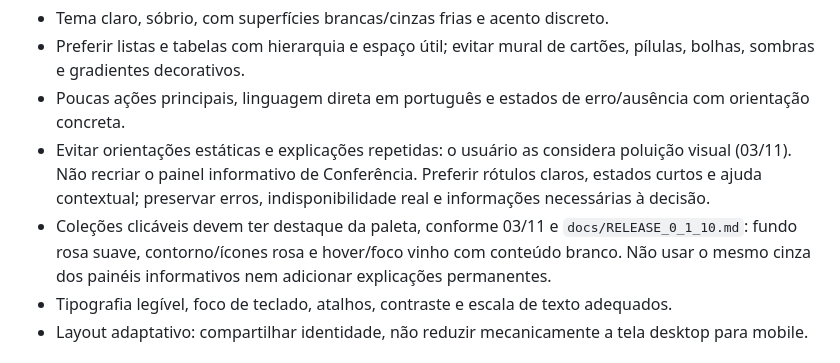
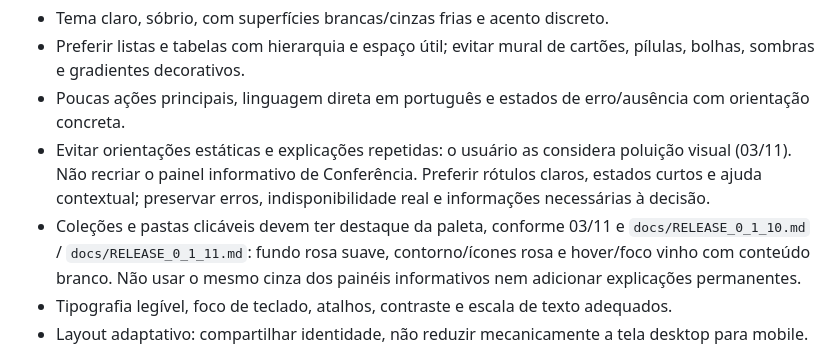
Before and after one commit to GustavoDevGTI/D.d---Definitive-Downloader, a Markdown page: AGENTS.md, the part around the change. GitHub-like rendering.

```diff
--- a/AGENTS.md
+++ b/AGENTS.md
@@ -63,7 +63,7 @@
 - Preferir listas e tabelas com hierarquia e espaço útil; evitar mural de cartões, pílulas, bolhas, sombras e gradientes decorativos.
 - Poucas ações principais, linguagem direta em português e estados de erro/ausência com orientação concreta.
 - Evitar orientações estáticas e explicações repetidas: o usuário as considera poluição visual (03/11). Não recriar o painel informativo de Conferência. Preferir rótulos claros, estados curtos e ajuda contextual; preservar erros, indisponibilidade real e informações necessárias à decisão.
-- Coleções clicáveis devem ter destaque da paleta, conforme 03/11 e `docs/RELEASE_0_1_10.md`: fundo rosa suave, contorno/ícones rosa e hover/foco vinho com conteúdo branco. Não usar o mesmo cinza dos painéis informativos nem adicionar explicações permanentes.
+- Coleções e pastas clicáveis devem ter destaque da paleta, conforme 03/11 e `docs/RELEASE_0_1_10.md` / `docs/RELEASE_0_1_11.md`: fundo rosa suave, contorno/ícones rosa e hover/foco vinho com conteúdo branco. Não usar o mesmo cinza dos painéis informativos nem adicionar explicações permanentes.
 - Tipografia legível, foco de teclado, atalhos, contraste e escala de texto adequados.
 - Layout adaptativo: compartilhar identidade, não reduzir mecanicamente a tela desktop para mobile.
 
```
Also changed, not shown: README.md (+5 -3 lines), docs/RELEASE_0_1_11.md (added, +31 -0 lines), docs/images/folders-0111-default-1360.png (added), docs/images/folders-0111-default-320.png (added), docs/images/folders-0111-hover-1360.png (added), 7 other files.
